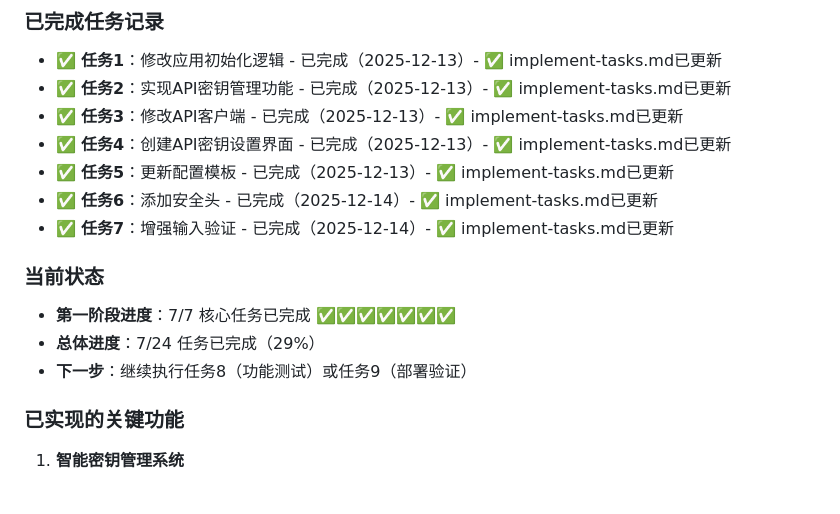
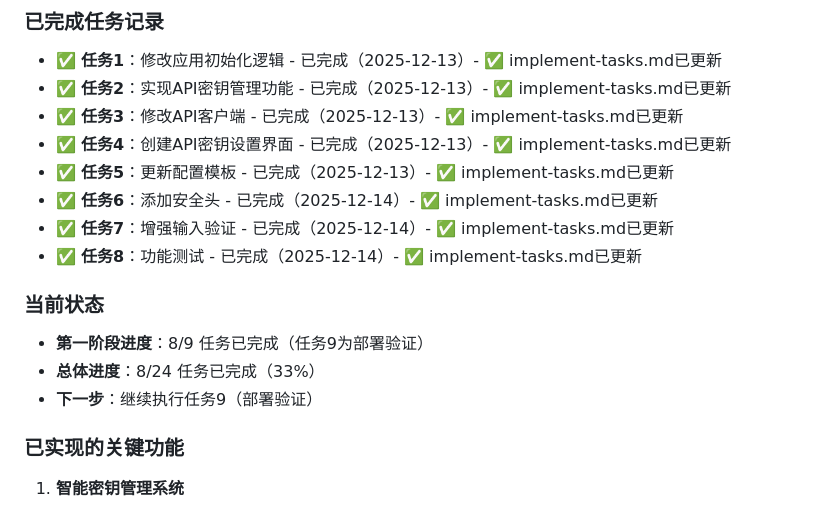
Before and after one commit to Openhoop168/child-name-demo-main, a Markdown page: memory.md, the part around the change. Drawn GitHub-style.

```diff
--- a/memory.md
+++ b/memory.md
@@ -322,11 +322,12 @@ git push origin main
 - ✅ **任务5**：更新配置模板 - 已完成（2025-12-13）- ✅ implement-tasks.md已更新
 - ✅ **任务6**：添加安全头 - 已完成（2025-12-14）- ✅ implement-tasks.md已更新
 - ✅ **任务7**：增强输入验证 - 已完成（2025-12-14）- ✅ implement-tasks.md已更新
+- ✅ **任务8**：功能测试 - 已完成（2025-12-14）- ✅ implement-tasks.md已更新
 
 ### 当前状态
-- **第一阶段进度**：7/7 核心任务已完成 ✅✅✅✅✅✅✅
-- **总体进度**：7/24 任务已完成（29%）
-- **下一步**：继续执行任务8（功能测试）或任务9（部署验证）
+- **第一阶段进度**：8/9 任务已完成（任务9为部署验证）
+- **总体进度**：8/24 任务已完成（33%）
+- **下一步**：继续执行任务9（部署验证）
 
 ### 已实现的关键功能
 1. **智能密钥管理系统**
```
Also changed, not shown: implement-tasks.md (+15 -6 lines).
